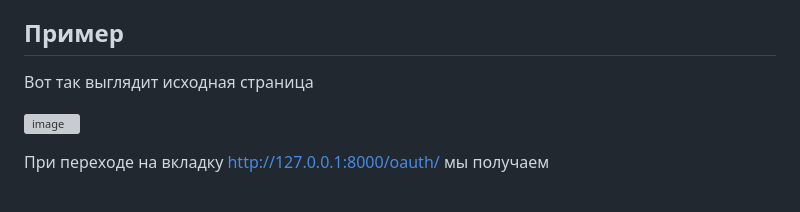
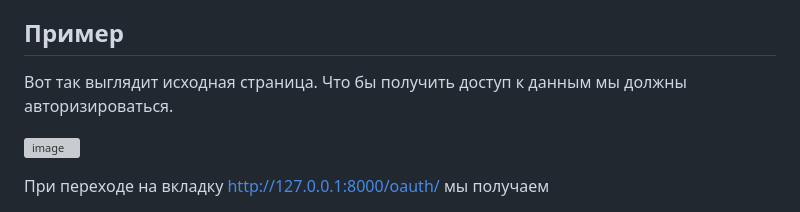
Before and after one commit to bloodyt3ars/oauth, a Markdown page: README.md, the part around the change. GitHub-like rendering; grey boxes are pictures that could not be loaded.

```diff
--- a/README.md
+++ b/README.md
@@ -61,7 +61,7 @@ JWT рассшифровывается как JSON Web Token. Представл
 
 ## Пример <a name="example"></a>
 
-Вот так выглядит исходная страница
+Вот так выглядит исходная страница. Что бы получить доступ к данным мы должны авторизироваться.
 
 ![image](https://user-images.githubusercontent.com/56675669/218688397-a4a23073-3244-410f-82ad-28371887097b.png)
 
```
